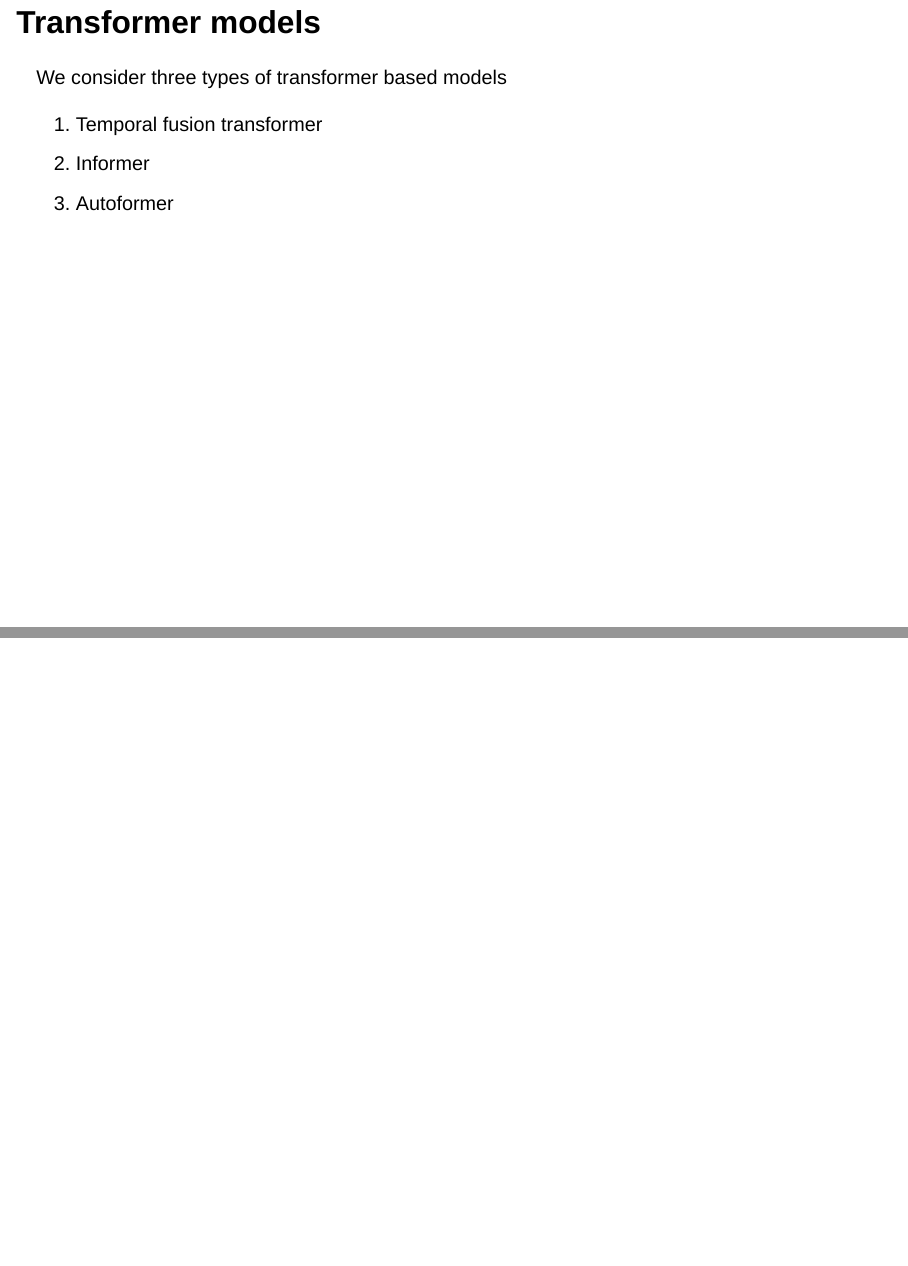
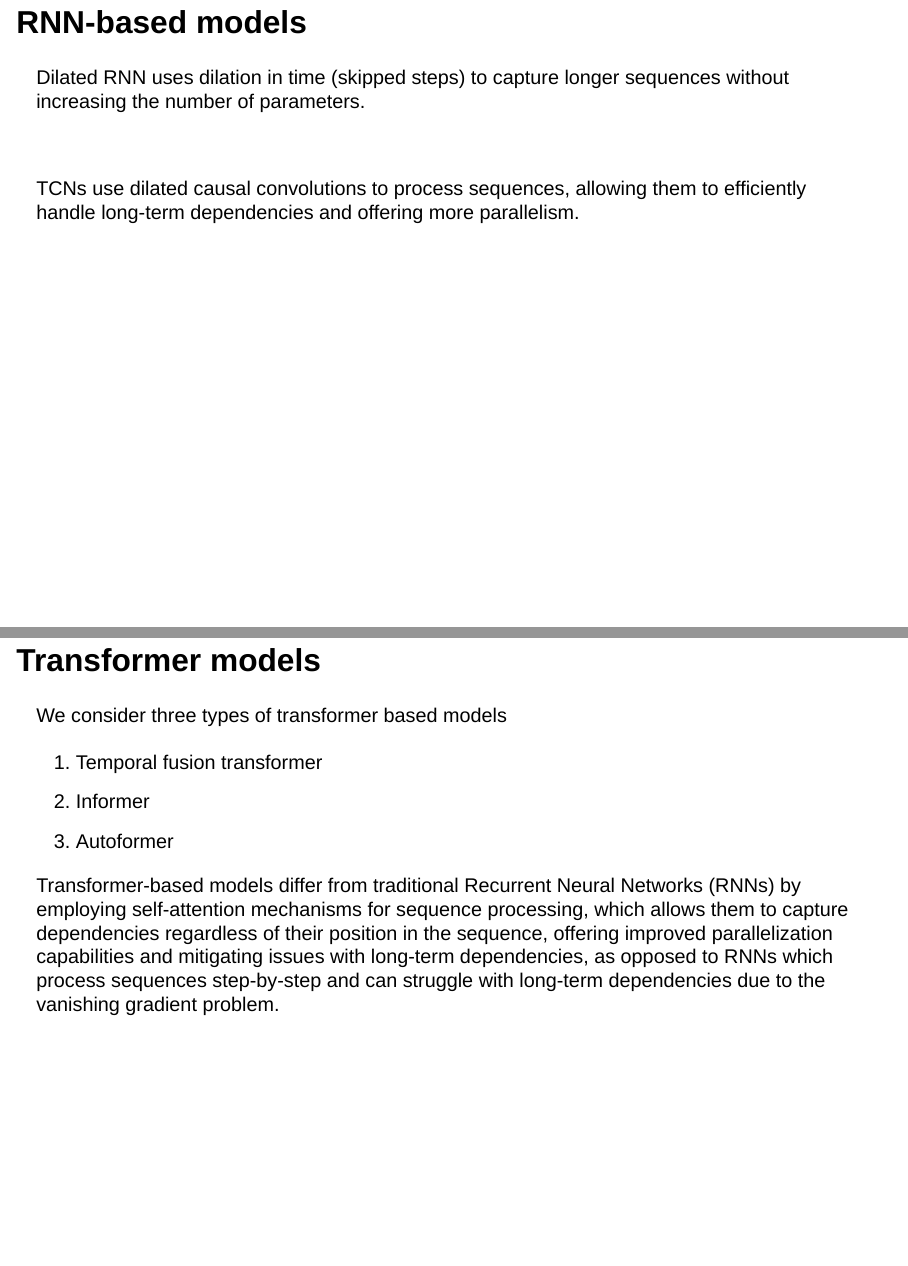
Before and after one commit to Stellenbosch-Econometrics/NowcastingUSGDP, a Quarto document (presentation/sem-presentation.qmd): pages 27 and 28 of 33 before the commit and pages 25 and 28 of 34 after it, joined at a grey line. Rendered offline with R 4.5, knitr and Pandoc in place of Quarto, with nearby package versions; drawn as Slidy slides in place of the format the file asks for.

Commit message:
Text for transformers

```diff
--- a/presentation/sem-presentation.qmd
+++ b/presentation/sem-presentation.qmd
@@ -230,9 +230,14 @@ We consider five types of RNN-based models
 
 LSTM and GRU differ from traditional RNNs in that LSTM and GRU incorporate gating mechanisms to mitigate the vanishing gradient problem, allowing them to capture long-term dependencies.
 
+## RNN-based models
+
+
+Dilated RNN uses dilation in time (skipped steps) to capture longer sequences without increasing the number of parameters.
+
 <br>
 
-Dilated RNN uses dilation in time (skipped steps) to capture longer sequences without increasing the number of parameters.
+TCNs use dilated causal convolutions to process sequences, allowing them to efficiently handle long-term dependencies and offering more parallelism.
 
 ##
 
@@ -247,6 +252,8 @@ We consider three types of transformer based models
 1. Temporal fusion transformer
 2. Informer
 3. Autoformer
+
+Transformer-based models differ from traditional Recurrent Neural Networks (RNNs) by employing self-attention mechanisms for sequence processing, which allows them to capture dependencies regardless of their position in the sequence, offering improved parallelization capabilities and mitigating issues with long-term dependencies, as opposed to RNNs which process sequences step-by-step and can struggle with long-term dependencies due to the vanishing gradient problem.
 
 
 ##
```
Also changed, not shown: presentation/sem-presentation.html.
